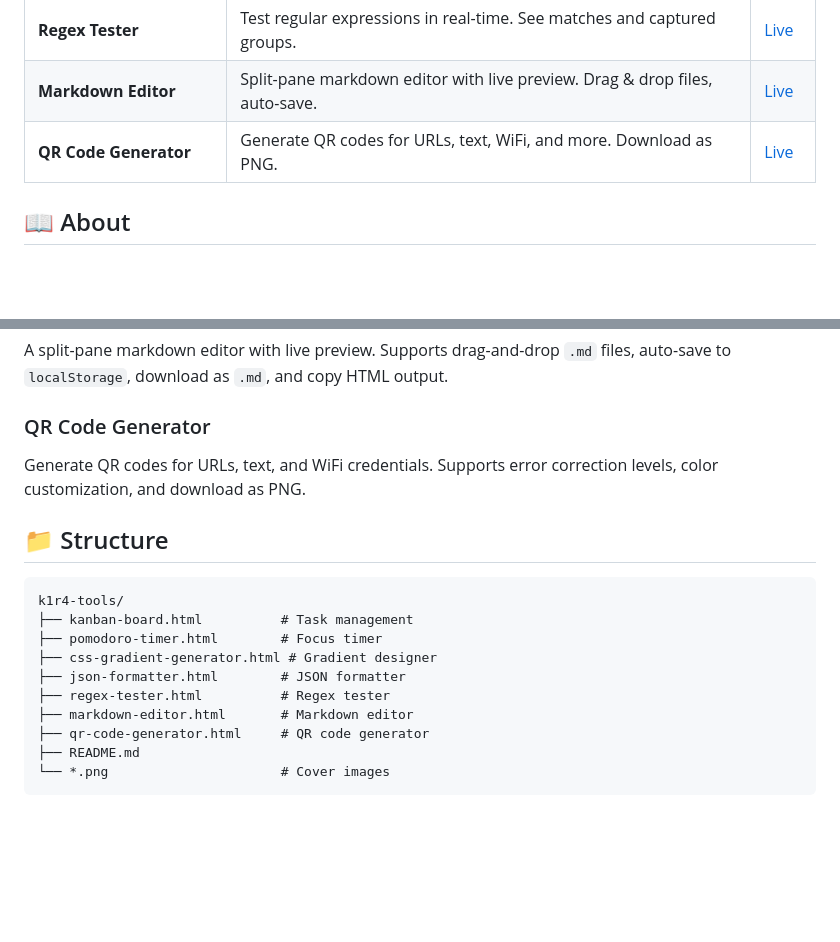
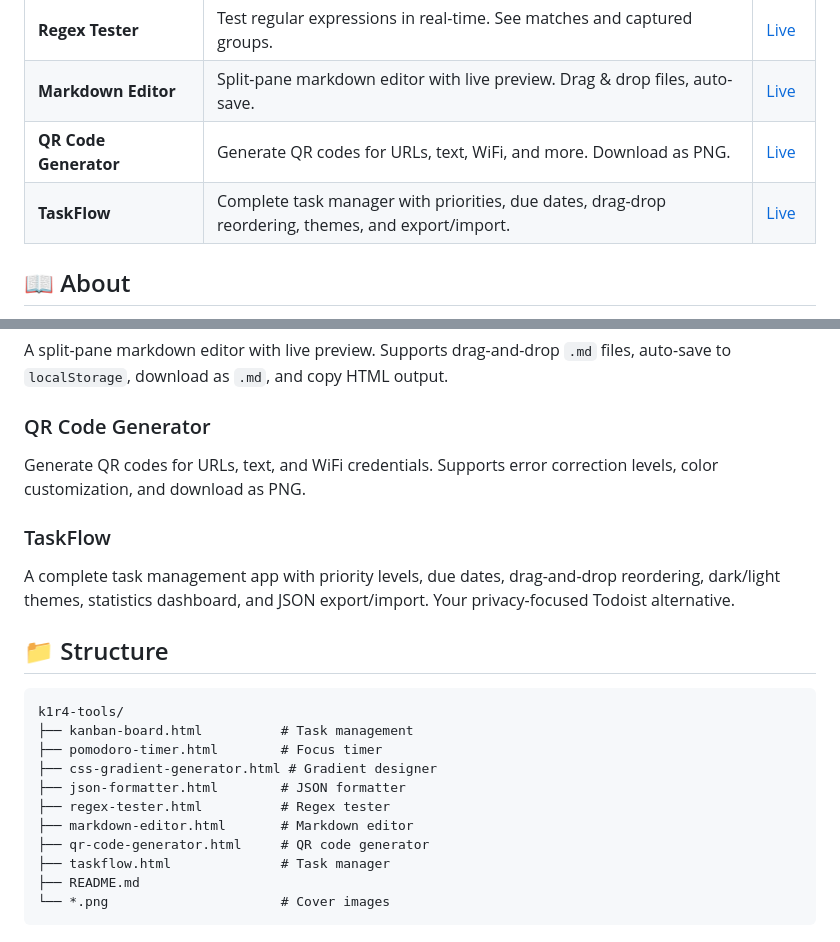
Before and after one commit to its-k1r4/k1r4-tools, a Markdown page: README.md, 2 parts joined by grey strips. Drawn GitHub-style; blank space fills up the shorter version.

Commit message:
Update README with TaskFlow

````diff
--- a/README.md
+++ b/README.md
@@ -15,6 +15,7 @@ All tools are single HTML files that work entirely in your browser. No server, n
 | **Regex Tester** | Test regular expressions in real-time. See matches and captured groups. | [Live](https://k1r4.space/regex-tester.html) |
 | **Markdown Editor** | Split-pane markdown editor with live preview. Drag & drop files, auto-save. | [Live](https://k1r4.space/markdown-editor.html) |
 | **QR Code Generator** | Generate QR codes for URLs, text, WiFi, and more. Download as PNG. | [Live](https://k1r4.space/qr-code-generator.html) |
+| **TaskFlow** | Complete task manager with priorities, due dates, drag-drop reordering, themes, and export/import. | [Live](https://k1r4.space/taskflow.html) |
 
 ## 📖 About
 
@@ -54,6 +55,9 @@ A split-pane markdown editor with live preview. Supports drag-and-drop `.md` fil
 ### QR Code Generator
 Generate QR codes for URLs, text, and WiFi credentials. Supports error correction levels, color customization, and download as PNG.
 
+### TaskFlow
+A complete task management app with priority levels, due dates, drag-and-drop reordering, dark/light themes, statistics dashboard, and JSON export/import. Your privacy-focused Todoist alternative.
+
 ## 📁 Structure
 
 ```
@@ -65,6 +69,7 @@ k1r4-tools/
 ├── regex-tester.html          # Regex tester
 ├── markdown-editor.html       # Markdown editor
 ├── qr-code-generator.html     # QR code generator
+├── taskflow.html              # Task manager
 ├── README.md
 └── *.png                      # Cover images
 ```
````
